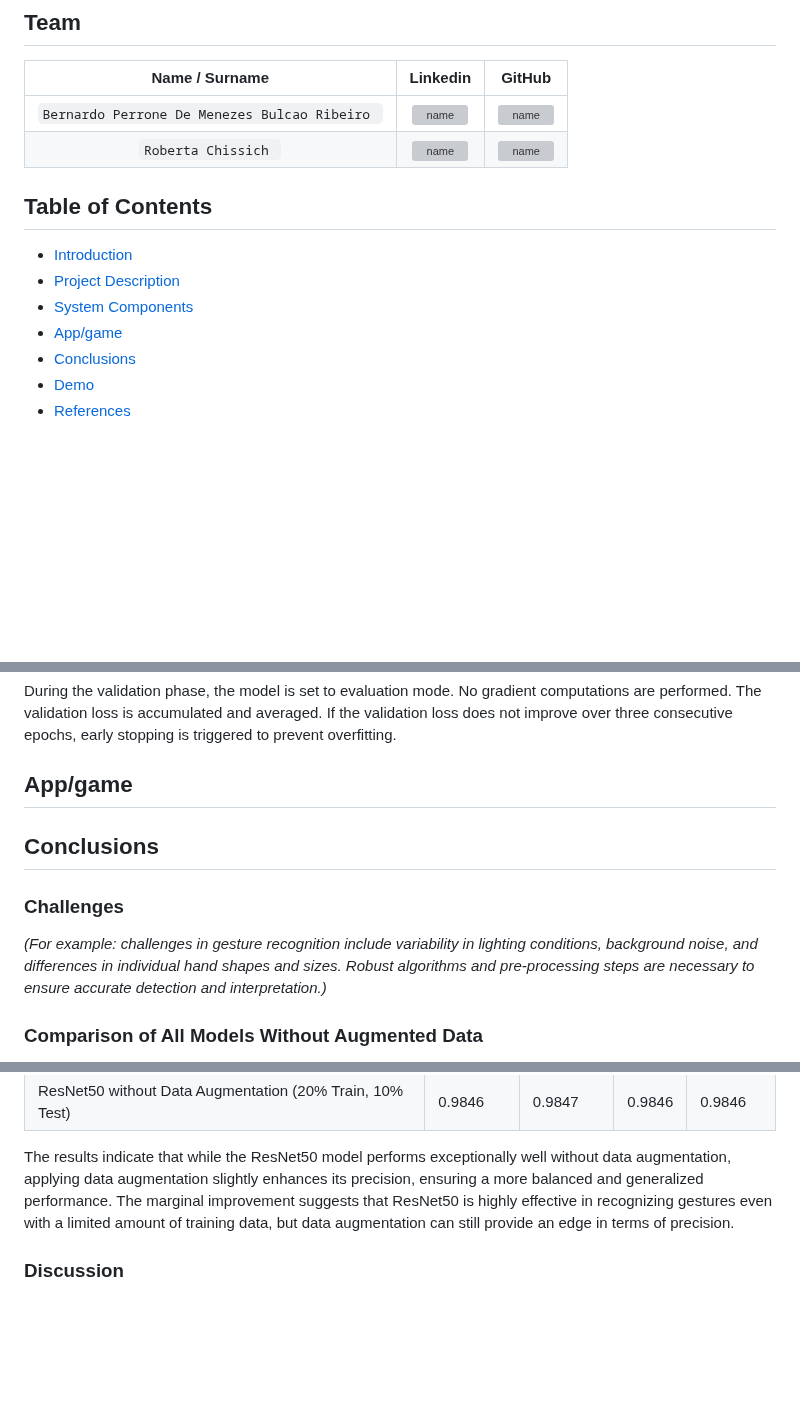
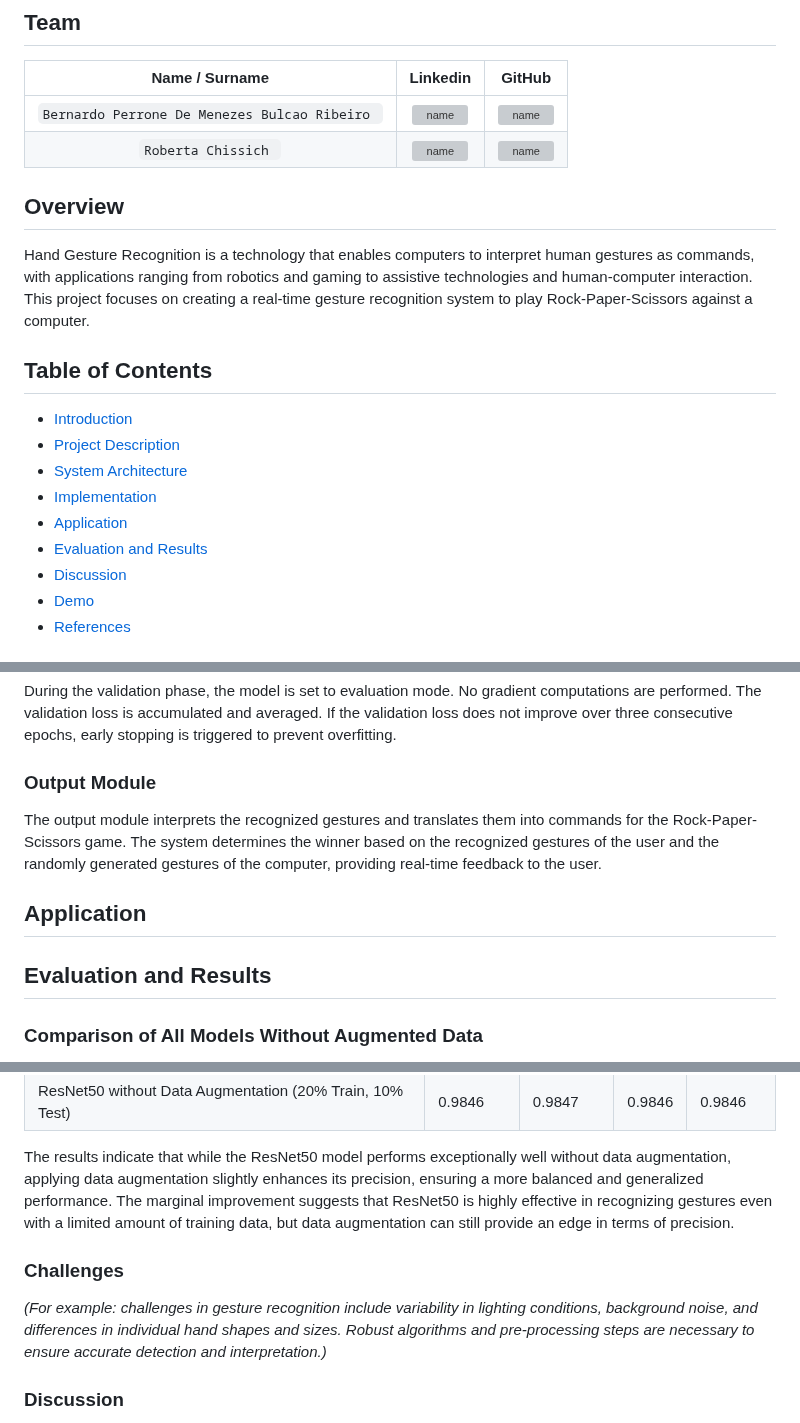
Before and after one commit to b-rbmp/cv-gesture-recognition, a Markdown page: README.md, 3 parts joined by grey strips. GitHub-like rendering; blank space fills up the shorter version; grey boxes are pictures that could not be loaded.

```diff
--- a/README.md
+++ b/README.md
@@ -8,13 +8,17 @@ Project for the Computer Vision 2023-2024 course at Sapienza
 | `Bernardo Perrone De Menezes Bulcao Ribeiro ` | [![name](https://github.com/b-rbmp/NexxGate/blob/main/docs/logos/linkedin.png)](https://www.linkedin.com/in/b-rbmp/) | [![name](https://github.com/b-rbmp/NexxGate/blob/main/docs/logos/github.png)](https://github.com/b-rbmp) |
 | `Roberta Chissich ` | [![name](https://github.com/b-rbmp/NexxGate/blob/main/docs/logos/linkedin.png)](https://www.linkedin.com/in/roberta-chissich/) | [![name](https://github.com/b-rbmp/NexxGate/blob/main/docs/logos/github.png)](https://github.com/RobCTs) |
 
+## Overview
+Hand Gesture Recognition is a technology that enables computers to interpret human gestures as commands, with applications ranging from robotics and gaming to assistive technologies and human-computer interaction. This project focuses on creating a real-time gesture recognition system to play Rock-Paper-Scissors against a computer.
 
 ## Table of Contents
 + [Introduction](#intro)
 + [Project Description](#project)
-+ [System Components](#architecture)
-+ [App/game](#app)
-+ [Conclusions](#conclusion)
++ [System Architecture](#architecture)
++ [Implementation](#implementation)
++ [Application](#app)
++ [Evaluation and Results](#evaluation)
++ [Discussion](#aconclusion)
 + [Demo](#demo)
 + [References](#references)
 
@@ -61,15 +82,14 @@ The training loop runs for up to 40 epochs, with each epoch consisting of a trai
 
 During the validation phase, the model is set to evaluation mode. No gradient computations are performed. The validation loss is accumulated and averaged. If the validation loss does not improve over three consecutive epochs, early stopping is triggered to prevent overfitting.
 
-## App/game <a name = "app"></a>
+### Output Module
+The output module interprets the recognized gestures and translates them into commands for the Rock-Paper-Scissors game. The system determines the winner based on the recognized gestures of the user and the randomly generated gestures of the computer, providing real-time feedback to the user.
+
+## Application <a name = "app"></a>
 
 
 
-## Conclusions <a name = "conclusion"></a>
-
-
-### Challenges
-_(For example: challenges in gesture recognition include variability in lighting conditions, background noise, and differences in individual hand shapes and sizes. Robust algorithms and pre-processing steps are necessary to ensure accurate detection and interpretation.)_
+## Evaluation and Results <a name = "evaluation"></a>
 
 ### Comparison of All Models Without Augmented Data
 The performance of the models without data augmentation was evaluated using accuracy, precision, recall, and F1 score. Then nalyzed to understand the baseline capabilities of each architecture. The results show a notable difference in performance:
@@ -95,6 +115,9 @@ To further understand the impact of data augmentation, we compared the ResNet50
 
 The results indicate that while the ResNet50 model performs exceptionally well without data augmentation, applying data augmentation slightly enhances its precision, ensuring a more balanced and generalized performance. The marginal improvement suggests that ResNet50 is highly effective in recognizing gestures even with a limited amount of training data, but data augmentation can still provide an edge in terms of precision.
 
+### Challenges
+_(For example: challenges in gesture recognition include variability in lighting conditions, background noise, and differences in individual hand shapes and sizes. Robust algorithms and pre-processing steps are necessary to ensure accurate detection and interpretation.)_
+
 ### Discussion
 The performance analysis of various models in this project highlights the significant impact of advanced architectures and data augmentation on the accuracy and robustness of hand gesture recognition systems.
 
```
Also changed, not shown: other parts of README.md (+22 -5 lines).
